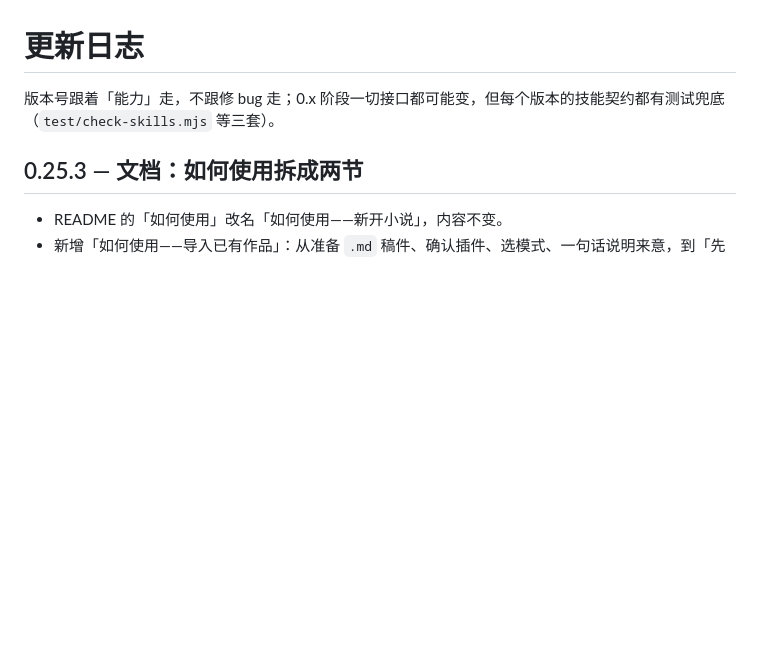
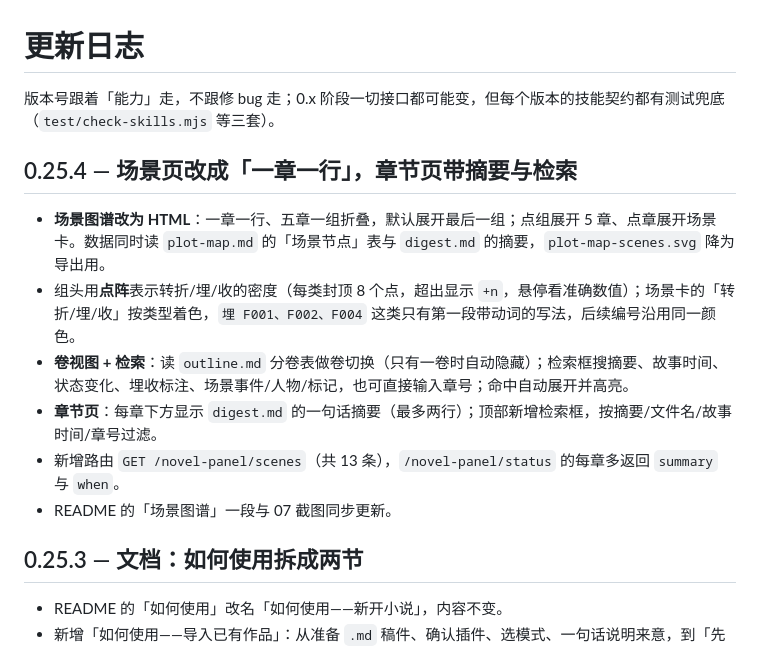
Before and after one commit to visangela/dsh-novel-assistant, a Markdown page: CHANGELOG.md, the part around the change. Rendered like a GitHub page; blank space fills up the shorter version.

```diff
--- a/CHANGELOG.md
+++ b/CHANGELOG.md
@@ -1,6 +1,15 @@
 # 更新日志
 
 版本号跟着「能力」走，不跟修 bug 走；0.x 阶段一切接口都可能变，但每个版本的技能契约都有测试兜底（`test/check-skills.mjs` 等三套）。
+
+## 0.25.4 — 场景页改成「一章一行」，章节页带摘要与检索
+
+- **场景图谱改为 HTML**：一章一行、五章一组折叠，默认展开最后一组；点组展开 5 章、点章展开场景卡。数据同时读 `plot-map.md` 的「场景节点」表与 `digest.md` 的摘要，`plot-map-scenes.svg` 降为导出用。
+- 组头用**点阵**表示转折/埋/收的密度（每类封顶 8 个点，超出显示 `+n`，悬停看准确数值）；场景卡的「转折/埋/收」按类型着色，`埋 F001、F002、F004` 这类只有第一段带动词的写法，后续编号沿用同一颜色。
+- **卷视图 + 检索**：读 `outline.md` 分卷表做卷切换（只有一卷时自动隐藏）；检索框搜摘要、故事时间、状态变化、埋收标注、场景事件/人物/标记，也可直接输入章号；命中自动展开并高亮。
+- **章节页**：每章下方显示 `digest.md` 的一句话摘要（最多两行）；顶部新增检索框，按摘要/文件名/故事时间/章号过滤。
+- 新增路由 `GET /novel-panel/scenes`（共 13 条），`/novel-panel/status` 的每章多返回 `summary` 与 `when`。
+- README 的「场景图谱」一段与 07 截图同步更新。
 
 ## 0.25.3 — 文档：如何使用拆成两节
 
```
Also changed, not shown: README.md (+1 -1 lines), skills/novel-graph/SKILL.md (+3 -1 lines), docs/images/07-scenes.jpg, 3 other files.
